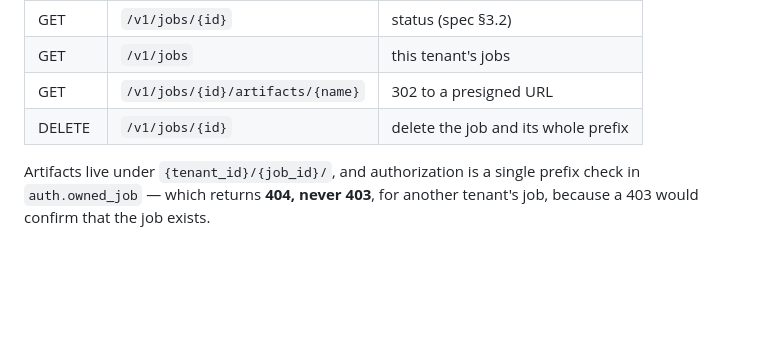
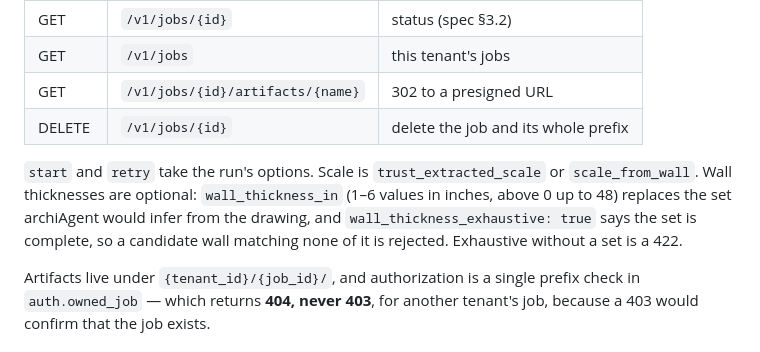
Before and after one commit to adityamathur20/lerneanLabs-archiViewer, a Markdown page: service/README.md, the part around the change. GitHub-like rendering; blank space fills up the shorter version.

Commit message:
docs: the declared wall thickness options
Co-Authored-By: Claude Sonnet 5.5 <noreply@anthropic.com>

```diff
--- a/service/README.md
+++ b/service/README.md
@@ -41,6 +41,12 @@ All routes require `Authorization: Bearer <api key>`.
 | GET | `/v1/jobs` | this tenant's jobs |
 | GET | `/v1/jobs/{id}/artifacts/{name}` | 302 to a presigned URL |
 | DELETE | `/v1/jobs/{id}` | delete the job and its whole prefix |
+
+`start` and `retry` take the run's options. Scale is `trust_extracted_scale` or
+`scale_from_wall`. Wall thicknesses are optional: `wall_thickness_in` (1–6
+values in inches, above 0 up to 48) replaces the set archiAgent would infer from
+the drawing, and `wall_thickness_exhaustive: true` says the set is complete, so a
+candidate wall matching none of it is rejected. Exhaustive without a set is a 422.
 
 Artifacts live under `{tenant_id}/{job_id}/`, and authorization is a single
 prefix check in `auth.owned_job` — which returns **404, never 403**, for another
```
Also changed, not shown: deploy/README.md (+3 -0 lines).
